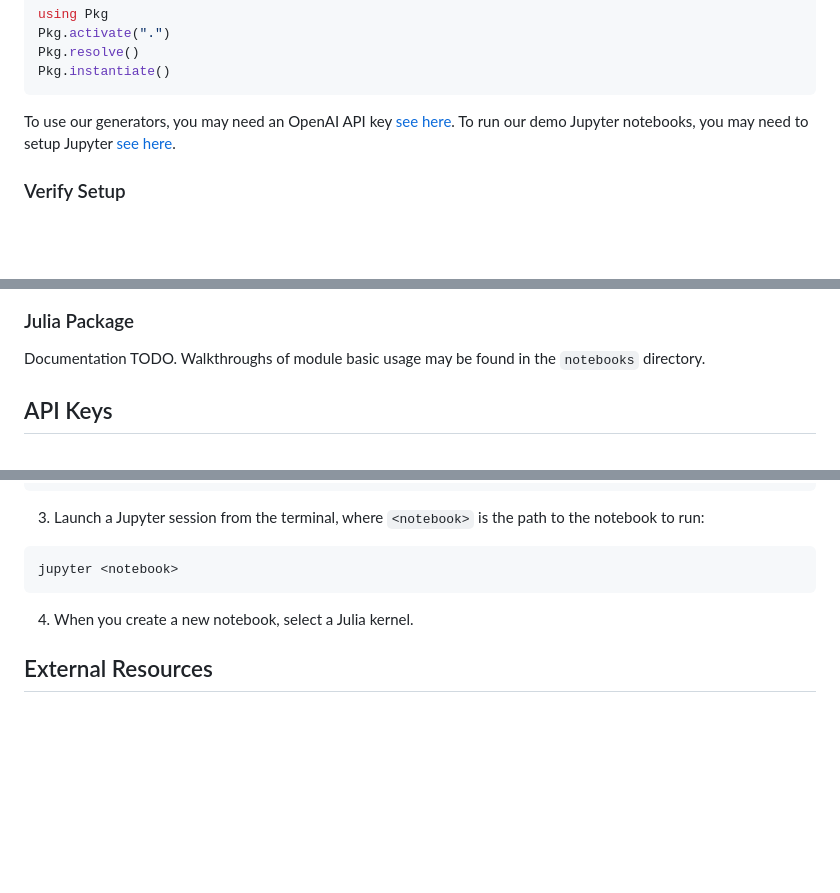
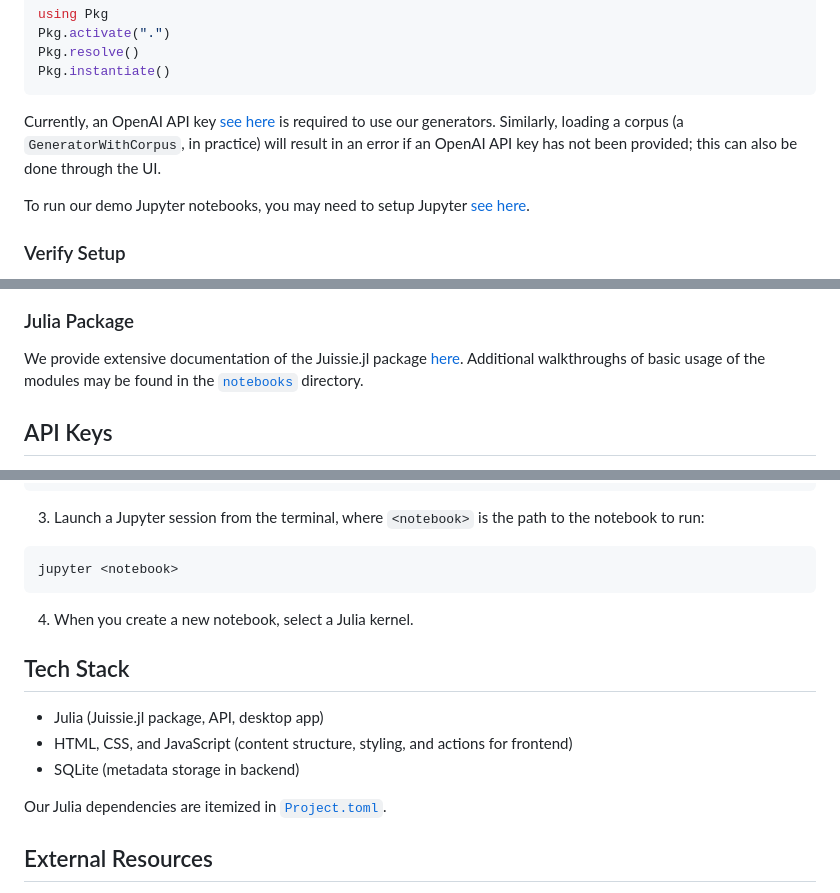
Before and after one commit to Juissie-GW/Juissie.jl, a Markdown page: README.md, 3 parts joined by grey strips. GitHub-like rendering; blank space fills up the shorter version.

Commit message:
docs: update README

````diff
--- a/README.md
+++ b/README.md
@@ -35,7 +37,9 @@ Pkg.resolve()
 Pkg.instantiate()
 ```
 
-To use our generators, you may need an OpenAI API key [see here](#api-keys). To run our demo Jupyter notebooks, you may need to setup Jupyter [see here](#running-jupyter-notebooks).
+Currently, an OpenAI API key [see here](#api-keys) is required to use our generators. Similarly, loading a corpus (a `GeneratorWithCorpus`, in practice) will result in an error if an OpenAI API key has not been provided; this can also be done through the UI.
+
+To run our demo Jupyter notebooks, you may need to setup Jupyter [see here](#running-jupyter-notebooks).
 
 ### Verify Setup
 
@@ -95,7 +99,7 @@ This will launch our application:
 
 ### Julia Package
 
-Documentation TODO. Walkthroughs of module basic usage may be found in the `notebooks` directory.
+We provide extensive documentation of the Juissie.jl package [here](https://juissie-gw.github.io/Juissie.jl/). Additional walkthroughs of basic usage of the modules may be found in the [`notebooks`](https://github.com/Juissie-GW/Juissie.jl/tree/main/notebooks) directory.
 
 ## API Keys
 
@@ -157,6 +163,14 @@ jupyter <notebook>
 
 4. When you create a new notebook, select a Julia kernel.
 
+## Tech Stack
+
+- Julia (Juissie.jl package, API, desktop app)
+- HTML, CSS, and JavaScript (content structure, styling, and actions for frontend)
+- SQLite (metadata storage in backend)
+
+Our Julia dependencies are itemized in [`Project.toml`](https://github.com/Juissie-GW/Juissie.jl/blob/main/Project.toml).
+
 ## External Resources
 
 - [NVIDIA: What Is Retrieval-Augmented Generation, aka RAG?](https://blogs.nvidia.com/blog/what-is-retrieval-augmented-generation/)
````
Also changed, not shown: other parts of README.md (+4 -0 lines).
